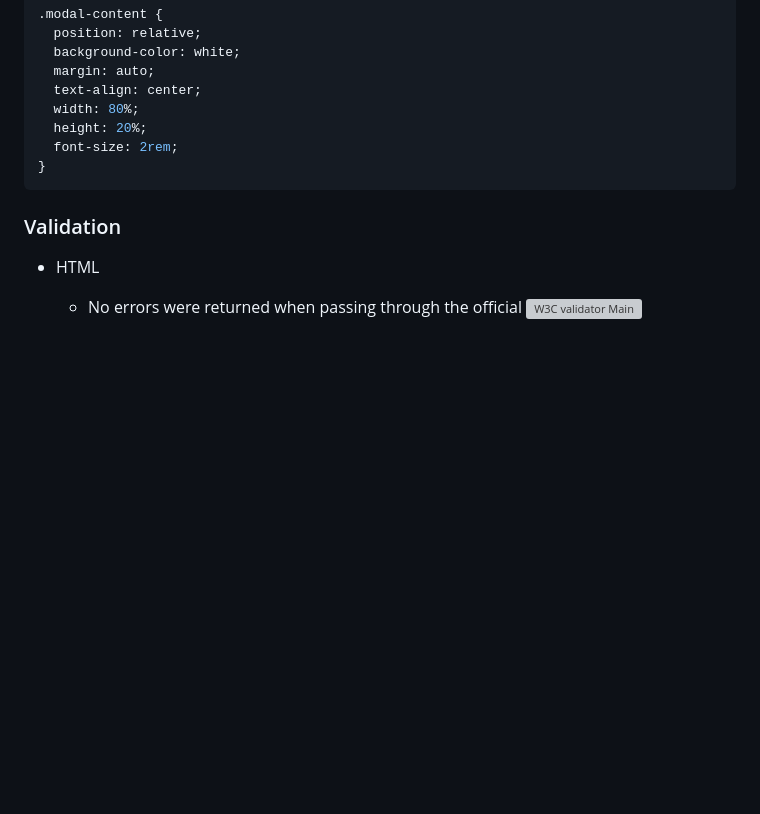
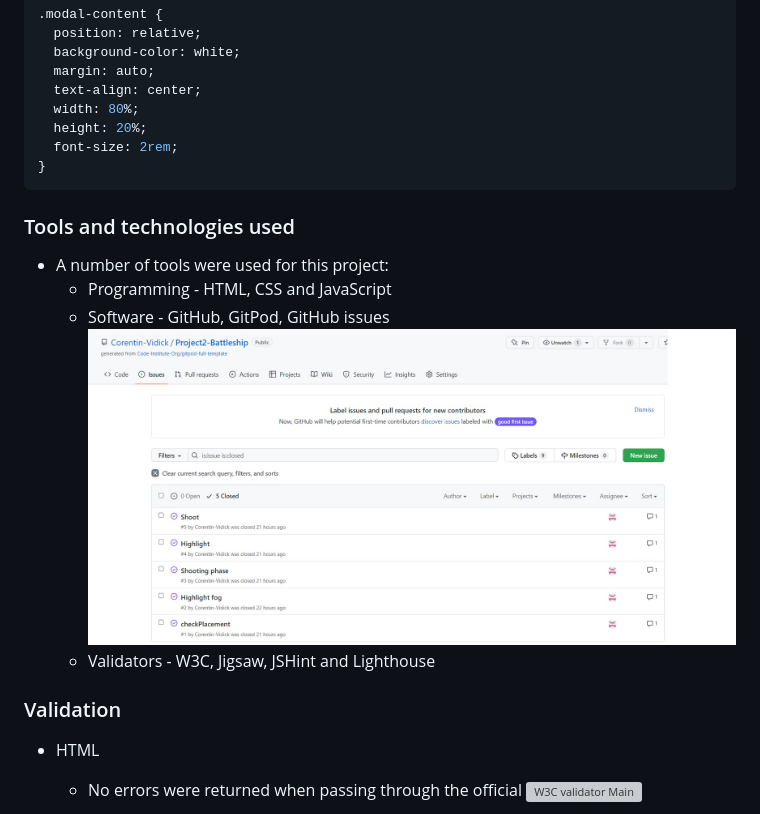
Before and after one commit to Corentin-Vidick/Project2-Battleship, a Markdown page: README.md, the part around the change. Rendered like a GitHub page; pictures changed too: documentation/github-issues.jpg (added); blank space fills up the shorter version; grey boxes are pictures that could not be loaded.

Commit message:
Update README tools and technologies

````diff
--- a/README.md
+++ b/README.md
@@ -180,6 +180,14 @@ The battleship website is intended to showcase JavaScript through the classic ga
   }
   ```
 
+### Tools and technologies used
+
+  - A number of tools were used for this project:
+    - Programming - HTML, CSS and JavaScript
+    - Software - GitHub, GitPod, GitHub issues
+  ![GitHub issues](/documentation/github-issues.jpg)
+    - Validators - W3C, Jigsaw, JSHint and Lighthouse
+
 ### Validation
 
   - HTML
````
